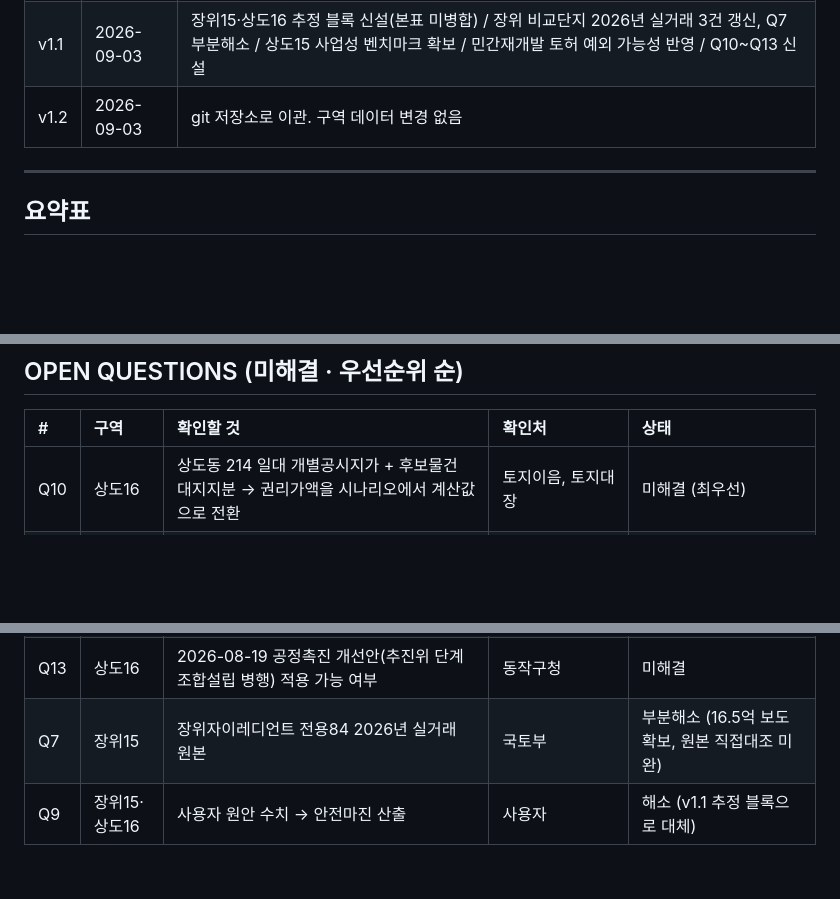
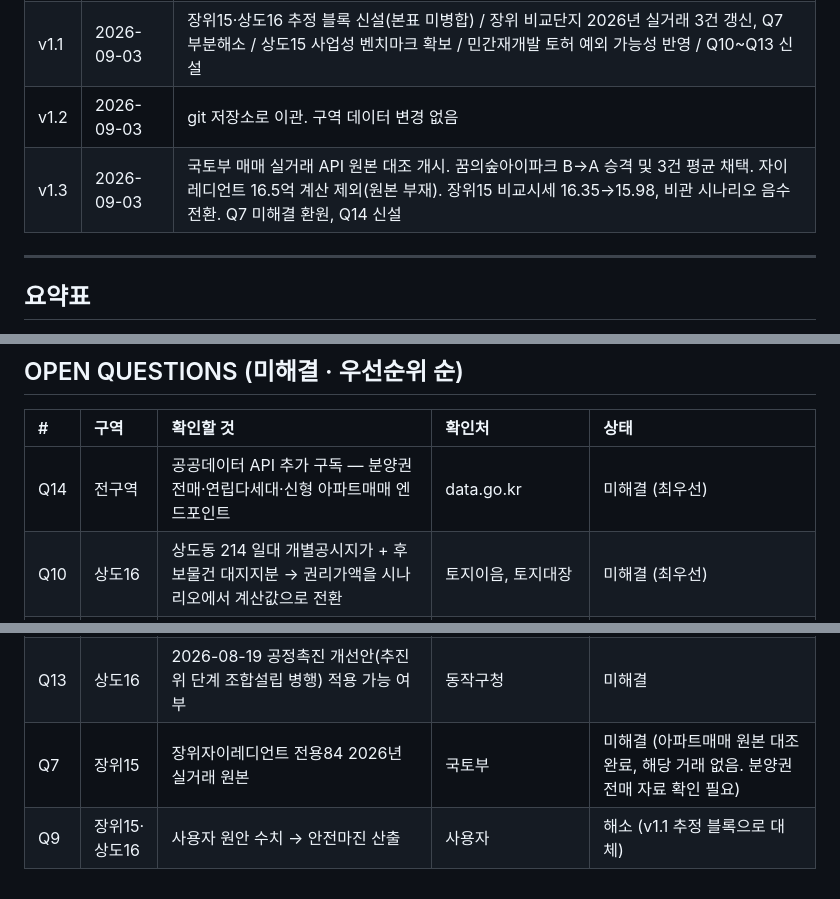
Before and after one commit to great-yob/seoul-redev-registry, a Markdown page: 10_REGION_REGISTRY.md, 3 parts joined by grey strips. Rendered like a GitHub page; blank space fills up the shorter version.

```diff
--- a/10_REGION_REGISTRY.md
+++ b/10_REGION_REGISTRY.md
@@ -15,6 +15,7 @@
 | v1.0 | 2026-09-02 | 초기 구축. 기존 5개 구역 검증본 이관 + 자양1동 655(前 629) 이력 반영 + 장위15·상도16 신규 추가 |
 | v1.1 | 2026-09-03 | 장위15·상도16 추정 블록 신설(본표 미병합) / 장위 비교단지 2026년 실거래 3건 갱신, Q7 부분해소 / 상도15 사업성 벤치마크 확보 / 민간재개발 토허 예외 가능성 반영 / Q10~Q13 신설 |
 | v1.2 | 2026-09-03 | git 저장소로 이관. 구역 데이터 변경 없음 |
+| v1.3 | 2026-09-03 | 국토부 매매 실거래 API 원본 대조 개시. 꿈의숲아이파크 B→A 승격 및 3건 평균 채택. 자이레디언트 16.5억 계산 제외(원본 부재). 장위15 비교시세 16.35→15.98, 비관 시나리오 음수 전환. Q7 미해결 환원, Q14 신설 |
 
 ---
 
@@ -211,6 +214,7 @@
 
 | # | 구역 | 확인할 것 | 확인처 | 상태 |
 | :---- | :---- | :---- | :---- | :---- |
+| Q14 | 전구역 | 공공데이터 API 추가 구독 — 분양권전매·연립다세대·신형 아파트매매 엔드포인트 | data.go.kr | 미해결 (최우선) |
 | Q10 | 상도16 | 상도동 214 일대 개별공시지가 + 후보물건 대지지분 → 권리가액을 시나리오에서 계산값으로 전환 | 토지이음, 토지대장 | 미해결 (최우선) |
 | Q2 | 상도16 | 현재 추진위 동의율 / 정비구역 지정 진행상황 / 권리산정기준일 고시일 | 동작구청 재개발과 | 미해결 (2026-02 이후 7개월 무소식) |
 | Q12 | 장위15 | 토허구역 해당 여부 — 민간재개발 예외가 사실인지 | 성북구청 | 미해결 |
@@ -222,5 +226,5 @@
 | Q6 | 천호동 338 | 관리계획 승인·고시 여부 / 중흥S-클래스 분양권 아닌 매매 실거래 | 강동구청, 국토부 | 미해결 |
 | Q8 | 답십리489 | 관리계획 승인고시문상 확정 임대세대수 | 동대문구청 고시 | 미해결 |
 | Q13 | 상도16 | 2026-08-19 공정촉진 개선안(추진위 단계 조합설립 병행) 적용 가능 여부 | 동작구청 | 미해결 |
-| Q7 | 장위15 | 장위자이레디언트 전용84 2026년 실거래 원본 | 국토부 | 부분해소 (16.5억 보도 확보, 원본 직접대조 미완) |
+| Q7 | 장위15 | 장위자이레디언트 전용84 2026년 실거래 원본 | 국토부 | 미해결 (아파트매매 원본 대조 완료, 해당 거래 없음. 분양권전매 자료 확인 필요) |
 | Q9 | 장위15·상도16 | 사용자 원안 수치 → 안전마진 산출 | 사용자 | 해소 (v1.1 추정 블록으로 대체) |
```
Also changed, not shown: other parts of 10_REGION_REGISTRY.md (+11 -9 lines).
